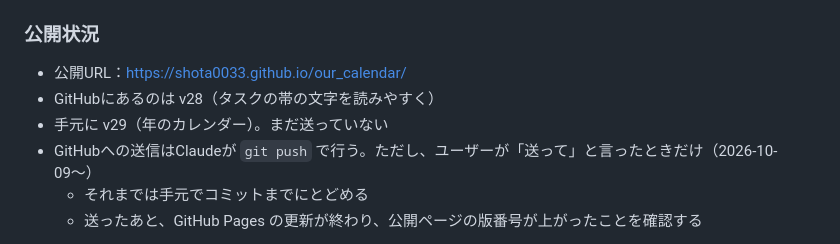
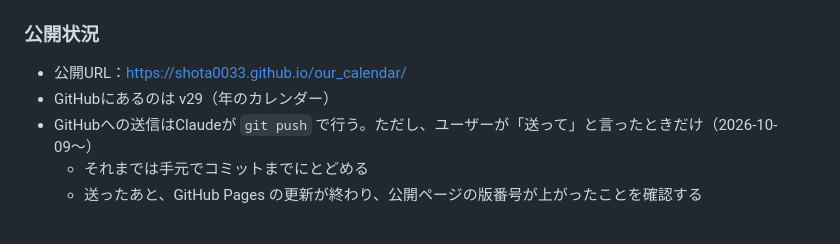
Before and after one commit to shota0033/our_calendar, a Markdown page: DEVLOG.md, the part around the change. GitHub-like rendering.

Commit message:
開発ログ：v29 を公開したことを記録
Co-Authored-By: Claude Opus 5.5 <noreply@anthropic.com>

```diff
--- a/DEVLOG.md
+++ b/DEVLOG.md
@@ -8,8 +8,7 @@
 
 ### 公開状況
 - 公開URL：https://shota0033.github.io/our_calendar/
-- GitHubにあるのは v28（タスクの帯の文字を読みやすく）
-- 手元に v29（年のカレンダー）。まだ送っていない
+- GitHubにあるのは v29（年のカレンダー）
 - GitHubへの送信はClaudeが `git push` で行う。ただし、ユーザーが「送って」と言ったときだけ（2026-10-09〜）
   - それまでは手元でコミットまでにとどめる
   - 送ったあと、GitHub Pages の更新が終わり、公開ページの版番号が上がったことを確認する
```
